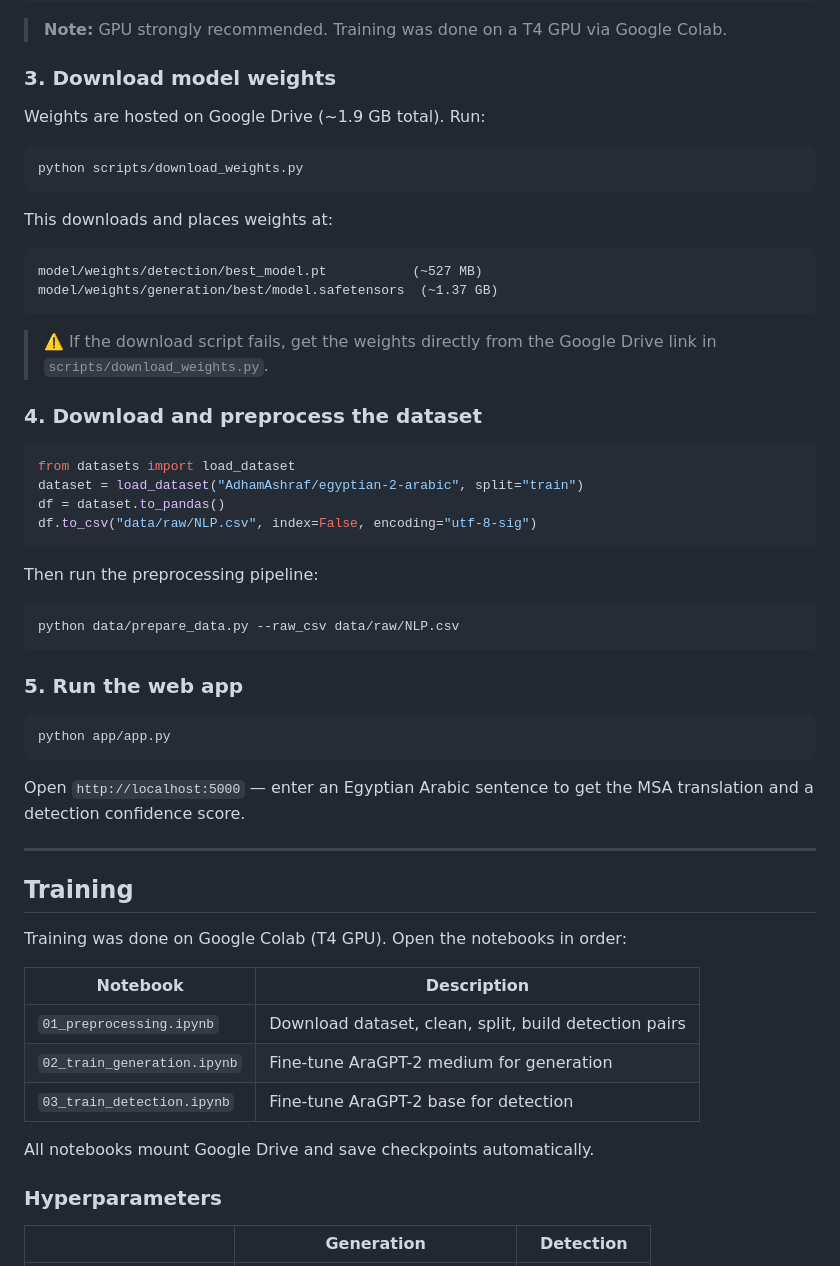
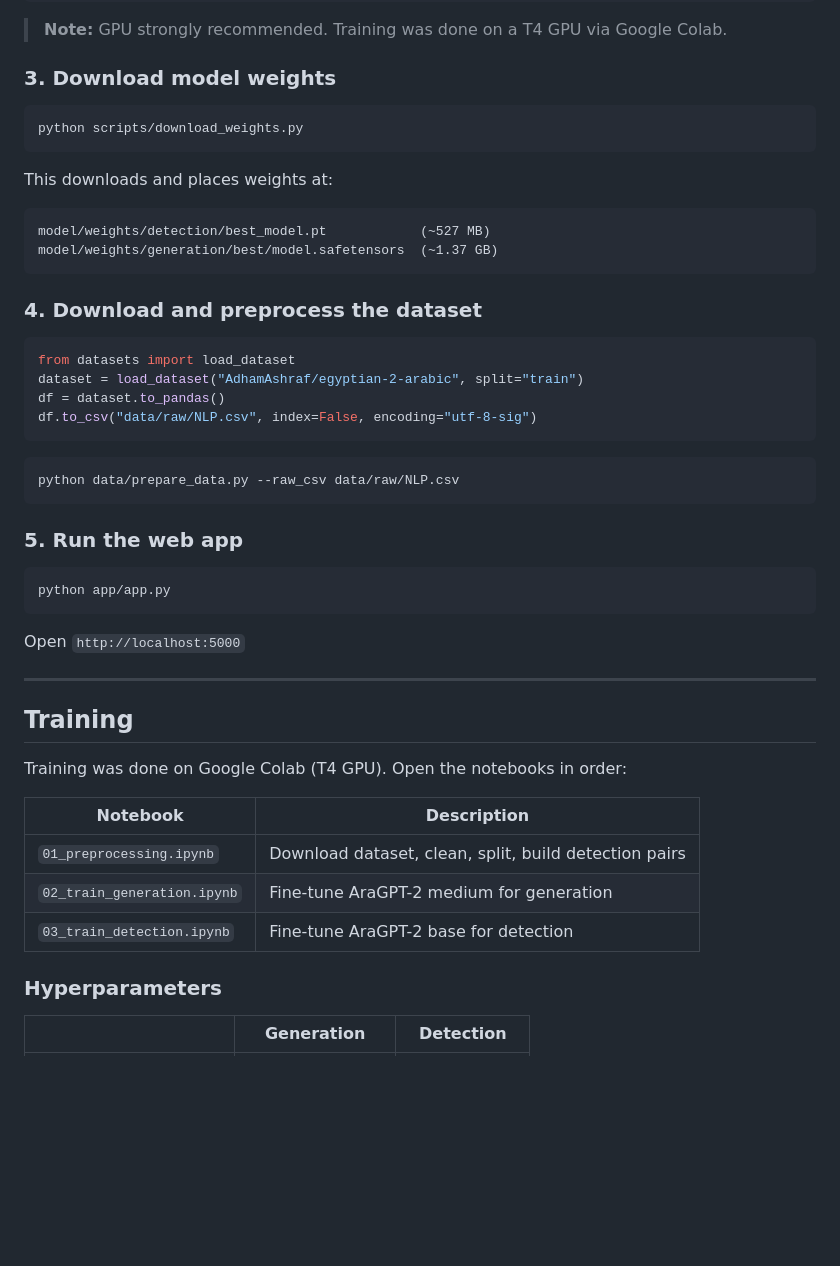
Before and after one commit to adhamashraf7788/SlangGPT, a Markdown page: README.md, the part around one of its changes. Rendered like a GitHub page; blank space fills up the shorter version.

````diff
--- a/README.md
+++ b/README.md
@@ -167,8 +210,6 @@ pip install -r requirements.txt
 
 ### 3. Download model weights
 
-Weights are hosted on Google Drive (~1.9 GB total). Run:
-
 ```bash
 python scripts/download_weights.py
 ```
@@ -176,11 +217,9 @@ python scripts/download_weights.py
 This downloads and places weights at:
 
 ```
-model/weights/detection/best_model.pt           (~527 MB)
+model/weights/detection/best_model.pt            (~527 MB)
 model/weights/generation/best/model.safetensors  (~1.37 GB)
 ```
-
-> ⚠️ If the download script fails, get the weights directly from the Google Drive link in `scripts/download_weights.py`.
 
 ### 4. Download and preprocess the dataset
 
@@ -190,8 +229,6 @@ dataset = load_dataset("AdhamAshraf/egyptian-2-arabic", split="train")
 df = dataset.to_pandas()
 df.to_csv("data/raw/NLP.csv", index=False, encoding="utf-8-sig")
 ```
-
-Then run the preprocessing pipeline:
 
 ```bash
 python data/prepare_data.py --raw_csv data/raw/NLP.csv
@@ -203,7 +240,7 @@ python data/prepare_data.py --raw_csv data/raw/NLP.csv
 python app/app.py
 ```
 
-Open `http://localhost:5000` — enter an Egyptian Arabic sentence to get the MSA translation and a detection confidence score.
+Open `http://localhost:5000`
 
 ---
 
@@ -217,8 +254,6 @@ Training was done on Google Colab (T4 GPU). Open the notebooks in order:
 | `02_train_generation.ipynb` | Fine-tune AraGPT-2 medium for generation |
 | `03_train_detection.ipynb` | Fine-tune AraGPT-2 base for detection |
 
-All notebooks mount Google Drive and save checkpoints automatically.
-
 ### Hyperparameters
 
 | | Generation | Detection |
````
Also changed, not shown: other parts of README.md (+80 -28 lines).
